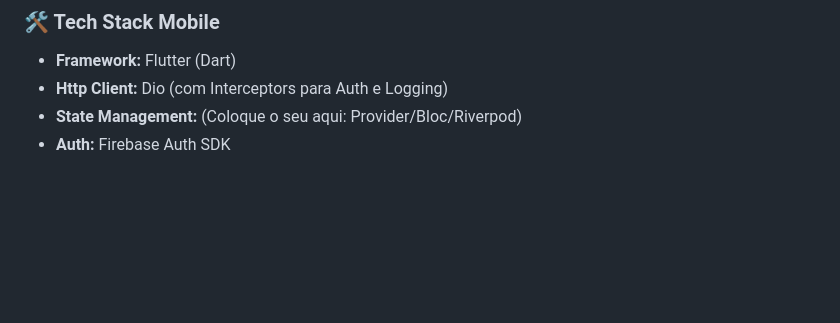
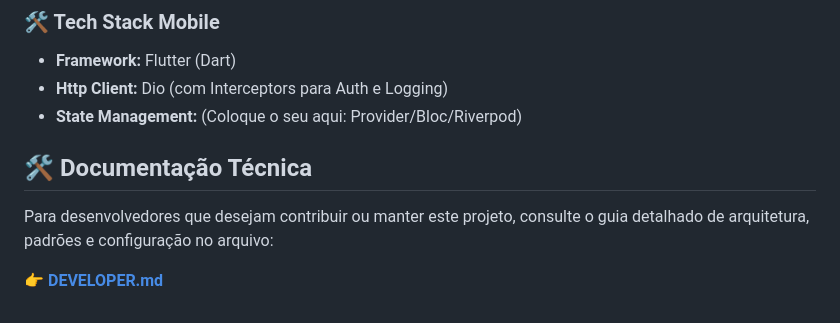
Before and after one commit to slackwarecps/bank123, a Markdown page: README.md, the part around the change. Rendered like a GitHub page; blank space fills up the shorter version.

```diff
--- a/README.md
+++ b/README.md
@@ -132,4 +132,8 @@ Este projeto adota uma arquitetura **Cloud Native** moderna, focada em seguranç
 * **Framework:** Flutter (Dart)
 * **Http Client:** Dio (com Interceptors para Auth e Logging)
 * **State Management:** (Coloque o seu aqui: Provider/Bloc/Riverpod)
-* **Auth:** Firebase Auth SDK
+## 🛠️ Documentação Técnica
+
+Para desenvolvedores que desejam contribuir ou manter este projeto, consulte o guia detalhado de arquitetura, padrões e configuração no arquivo:
+
+👉 **[DEVELOPER.md](DEVELOPER.md)**
```
Also changed, not shown: DEVELOPER.md (added, +140 -0 lines).
